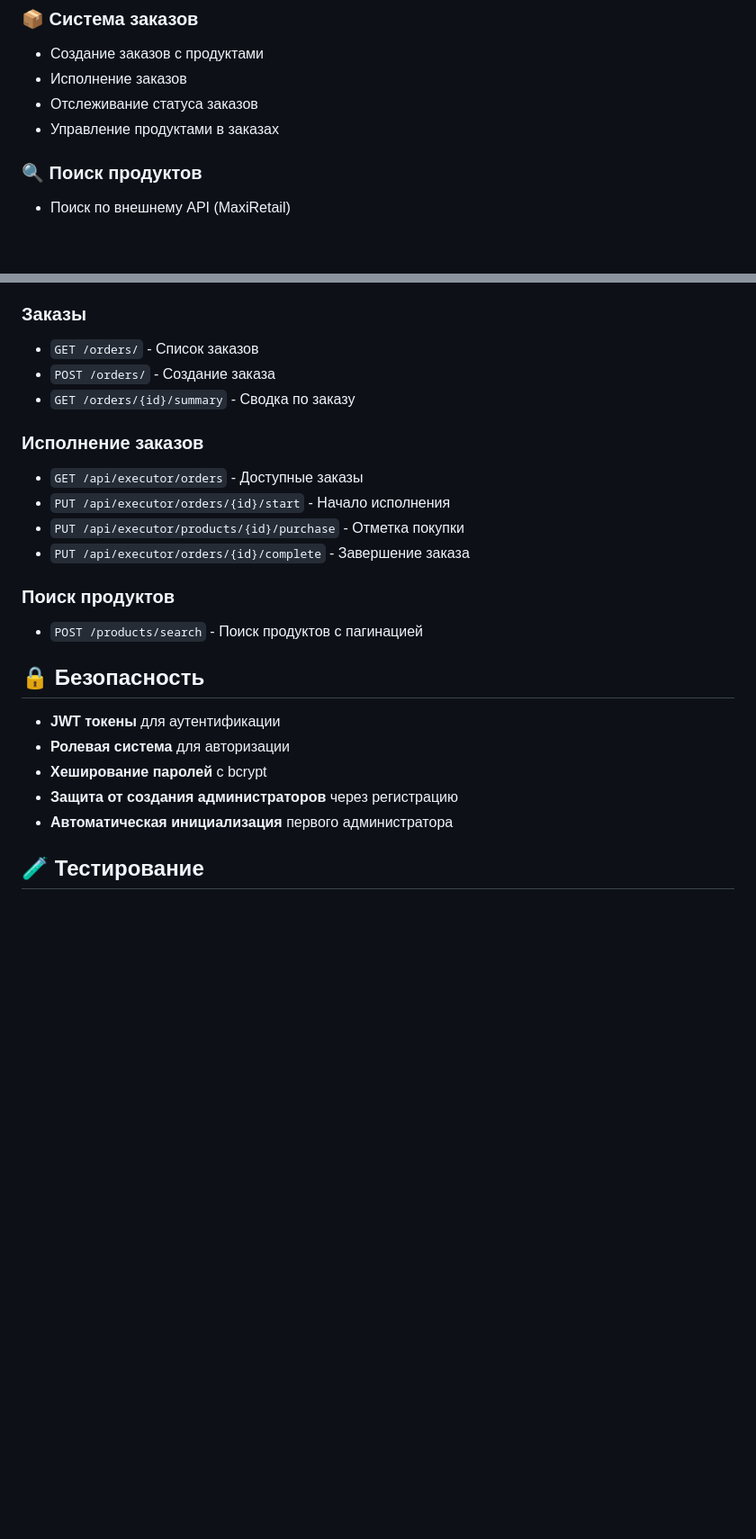
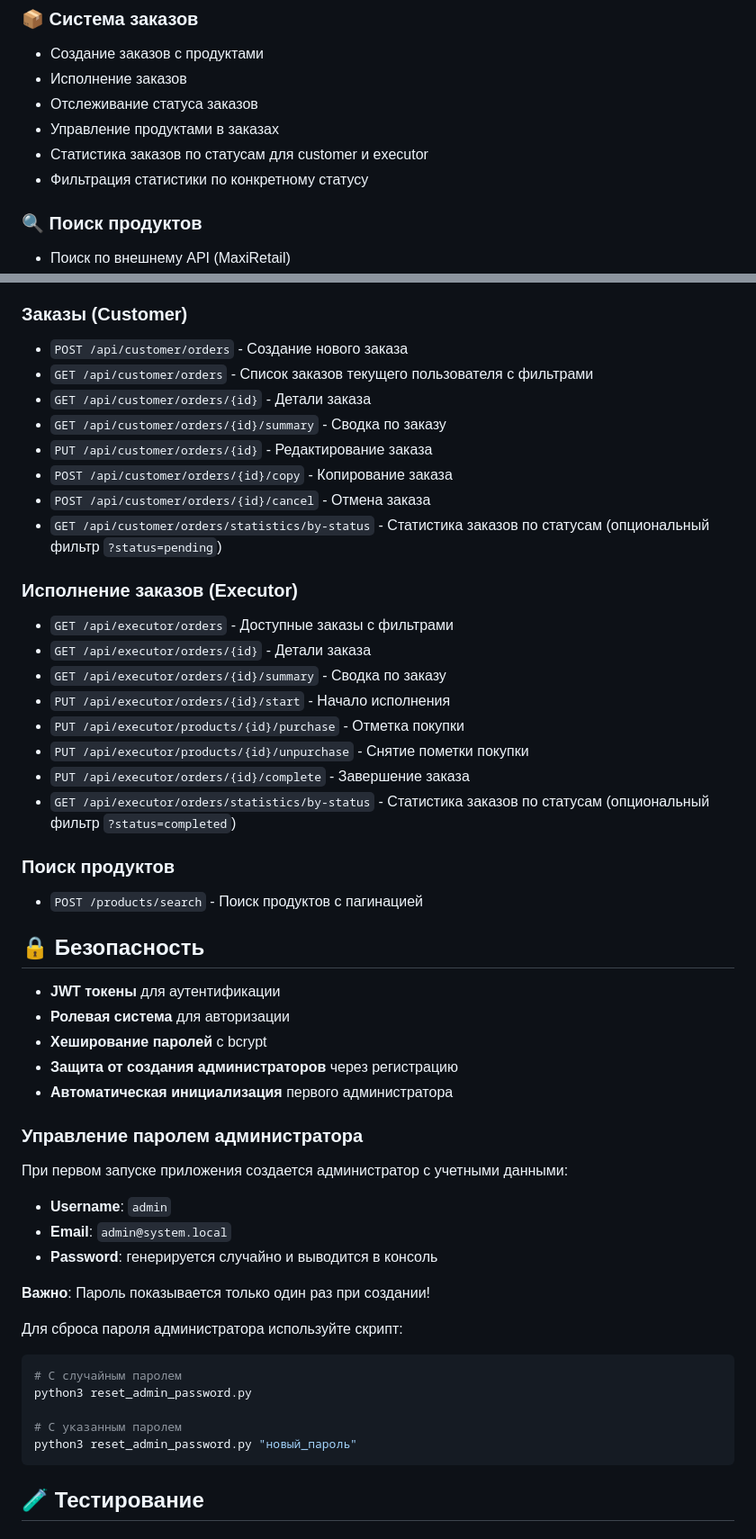
Before and after one commit to pawka35/products_backend_vibe, a Markdown page: README.md, 2 parts joined by grey strips. Shown at 90% size. Drawn GitHub-style; blank space fills up the shorter version.

````diff
--- a/README.md
+++ b/README.md
@@ -27,6 +28,8 @@
 - Исполнение заказов
 - Отслеживание статуса заказов
 - Управление продуктами в заказах
+- Статистика заказов по статусам для customer и executor
+- Фильтрация статистики по конкретному статусу
 
 ### 🔍 Поиск продуктов
 - Поиск по внешнему API (MaxiRetail)
@@ -154,16 +157,25 @@ docker compose down
 - `POST /api/admin/roles/users/assign` - Назначение роли пользователю
 - `DELETE /api/admin/roles/users/{id}` - Удаление роли у пользователя
 
-### Заказы
-- `GET /orders/` - Список заказов
-- `POST /orders/` - Создание заказа
-- `GET /orders/{id}/summary` - Сводка по заказу
+### Заказы (Customer)
+- `POST /api/customer/orders` - Создание нового заказа
+- `GET /api/customer/orders` - Список заказов текущего пользователя с фильтрами
+- `GET /api/customer/orders/{id}` - Детали заказа
+- `GET /api/customer/orders/{id}/summary` - Сводка по заказу
+- `PUT /api/customer/orders/{id}` - Редактирование заказа
+- `POST /api/customer/orders/{id}/copy` - Копирование заказа
+- `POST /api/customer/orders/{id}/cancel` - Отмена заказа
+- `GET /api/customer/orders/statistics/by-status` - Статистика заказов по статусам (опциональный фильтр `?status=pending`)
 
-### Исполнение заказов
-- `GET /api/executor/orders` - Доступные заказы
+### Исполнение заказов (Executor)
+- `GET /api/executor/orders` - Доступные заказы с фильтрами
+- `GET /api/executor/orders/{id}` - Детали заказа
+- `GET /api/executor/orders/{id}/summary` - Сводка по заказу
 - `PUT /api/executor/orders/{id}/start` - Начало исполнения
 - `PUT /api/executor/products/{id}/purchase` - Отметка покупки
+- `PUT /api/executor/products/{id}/unpurchase` - Снятие пометки покупки
 - `PUT /api/executor/orders/{id}/complete` - Завершение заказа
+- `GET /api/executor/orders/statistics/by-status` - Статистика заказов по статусам (опциональный фильтр `?status=completed`)
 
 ### Поиск продуктов
 - `POST /products/search` - Поиск продуктов с пагинацией
@@ -175,6 +187,24 @@ docker compose down
 - **Хеширование паролей** с bcrypt
 - **Защита от создания администраторов** через регистрацию
 - **Автоматическая инициализация** первого администратора
+
+### Управление паролем администратора
+
+При первом запуске приложения создается администратор с учетными данными:
+- **Username**: `admin`
+- **Email**: `admin@system.local`
+- **Password**: генерируется случайно и выводится в консоль
+
+**Важно**: Пароль показывается только один раз при создании!
+
+Для сброса пароля администратора используйте скрипт:
+```bash
+# С случайным паролем
+python3 reset_admin_password.py
+
+# С указанным паролем
+python3 reset_admin_password.py "новый_пароль"
+```
 
 ## 🧪 Тестирование
 
````
Also changed, not shown: other parts of README.md (+1 -0 lines), products/README.md (+48 -11 lines).
